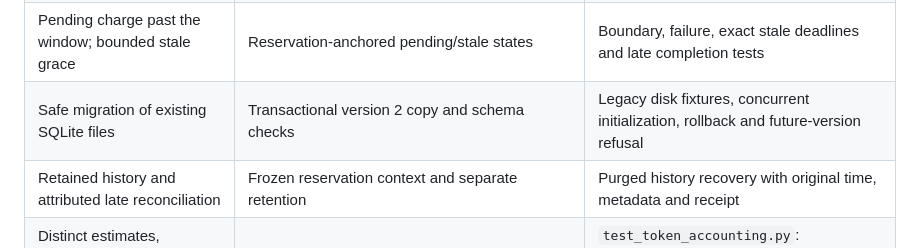
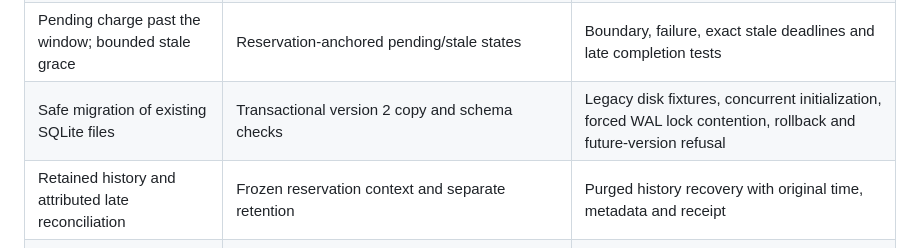
Before and after one commit to vedhireanvesh29-eng/Quilr_ai_Assessment, a Markdown page: REQUIREMENTS.md, the part around the change. Rendered like a GitHub page.

```diff
--- a/REQUIREMENTS.md
+++ b/REQUIREMENTS.md
@@ -21,7 +21,7 @@ Paths below are relative to [src/ai_field_assessment](src/ai_field_assessment) a
 | Atomic concurrent admission | WAL, immediate transaction, shared disk | Three independent 20,000-unit requests admit two and reject one |
 | Immutable reservation time and separate completion | `reserved_at`, `completed_at` | `test_rate_window.py`: completion delays 0, 10, 59 and 60; exact expiry |
 | Pending charge past the window; bounded stale grace | Reservation-anchored pending/stale states | Boundary, failure, exact stale deadlines and late completion tests |
-| Safe migration of existing SQLite files | Transactional version 2 copy and schema checks | Legacy disk fixtures, concurrent initialization, rollback and future-version refusal |
+| Safe migration of existing SQLite files | Transactional version 2 copy and schema checks | Legacy disk fixtures, concurrent initialization, forced WAL lock contention, rollback and future-version refusal |
 | Retained history and attributed late reconciliation | Frozen reservation context and separate retention | Purged history recovery with original time, metadata and receipt |
 | Distinct estimates, reserves, receipts and charges | Router accounting and ledger columns | `test_token_accounting.py`: missing/underreported receipts, large output, overrun |
 | No uncontrolled refund or duplicate fallback reserve | Observed floor and one logical-request ledger row | Primary failure, fallback success/failure, cancellation and idempotence tests |
```
Also changed, not shown: DESIGN.md (+2 -0 lines), README.md (+12 -12 lines), docs/images/endpoint_latency.png, docs/images/model_failover.png, docs/images/streaming_performance.png, docs/images/token_rate_limit.png, 2 other files.
